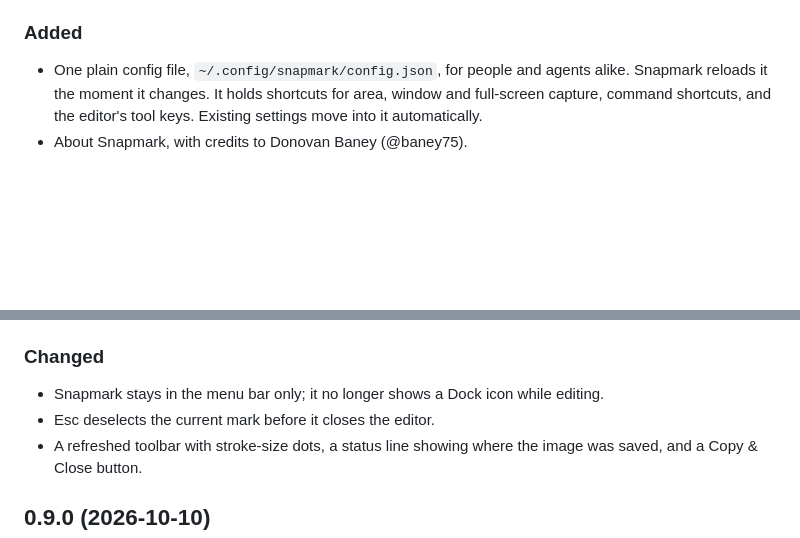
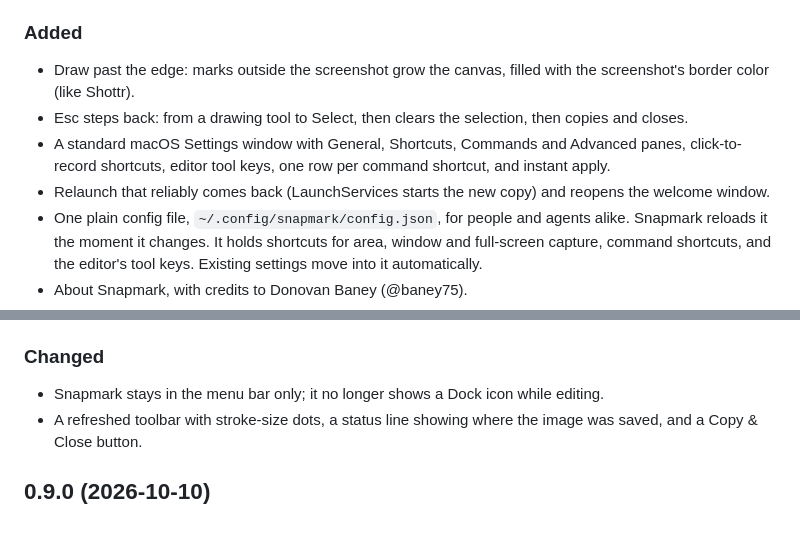
Before and after one commit to baney75/shotate, a Markdown page: CHANGELOG.md, 2 parts joined by grey strips. Drawn GitHub-style; blank space fills up the shorter version.

```diff
--- a/CHANGELOG.md
+++ b/CHANGELOG.md
@@ -13,6 +13,12 @@
   local certificate, so the permission sticks.
 
 ### Added
+- Draw past the edge: marks outside the screenshot grow the canvas, filled with the screenshot's
+  border color (like Shottr).
+- Esc steps back: from a drawing tool to Select, then clears the selection, then copies and closes.
+- A standard macOS Settings window with General, Shortcuts, Commands and Advanced panes, click-to-record
+  shortcuts, editor tool keys, one row per command shortcut, and instant apply.
+- Relaunch that reliably comes back (LaunchServices starts the new copy) and reopens the welcome window.
 - One plain config file, `~/.config/snapmark/config.json`, for people and agents alike. Snapmark
   reloads it the moment it changes. It holds shortcuts for area, window and full-screen capture,
   command shortcuts, and the editor's tool keys. Existing settings move into it automatically.
@@ -27,7 +33,6 @@
 
 ### Changed
 - Snapmark stays in the menu bar only; it no longer shows a Dock icon while editing.
-- Esc deselects the current mark before it closes the editor.
 - A refreshed toolbar with stroke-size dots, a status line showing where the image was saved, and a
   Copy & Close button.
 
```
Also changed, not shown: README.md (+2 -1 lines), docs/example.png, 11 other files.
